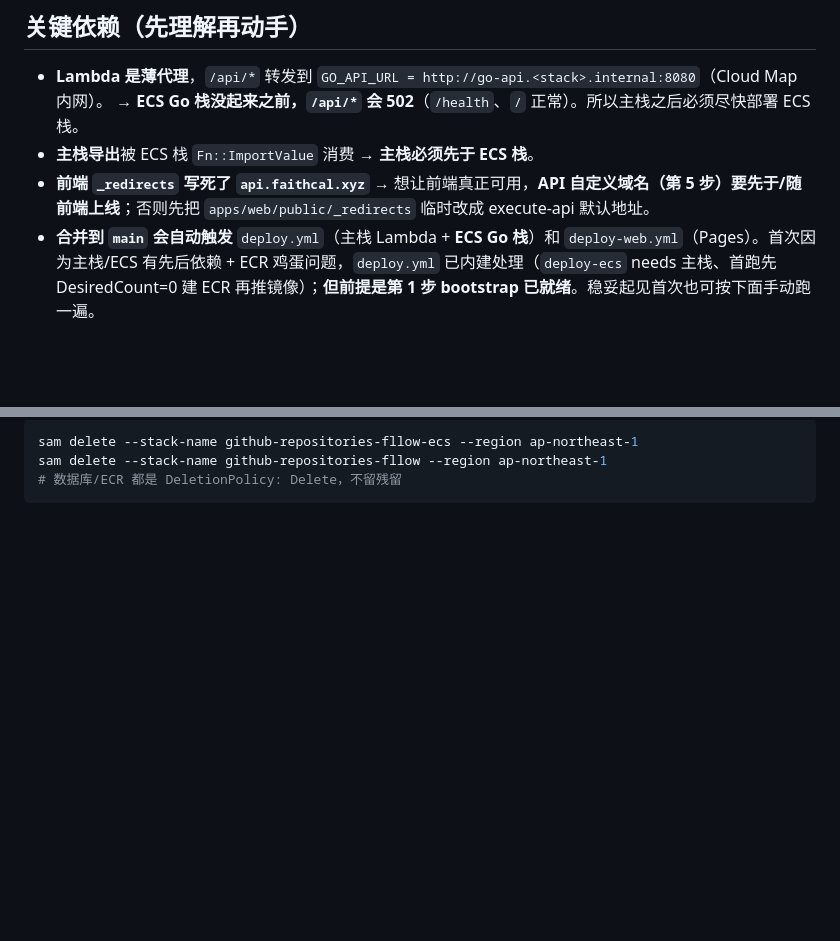
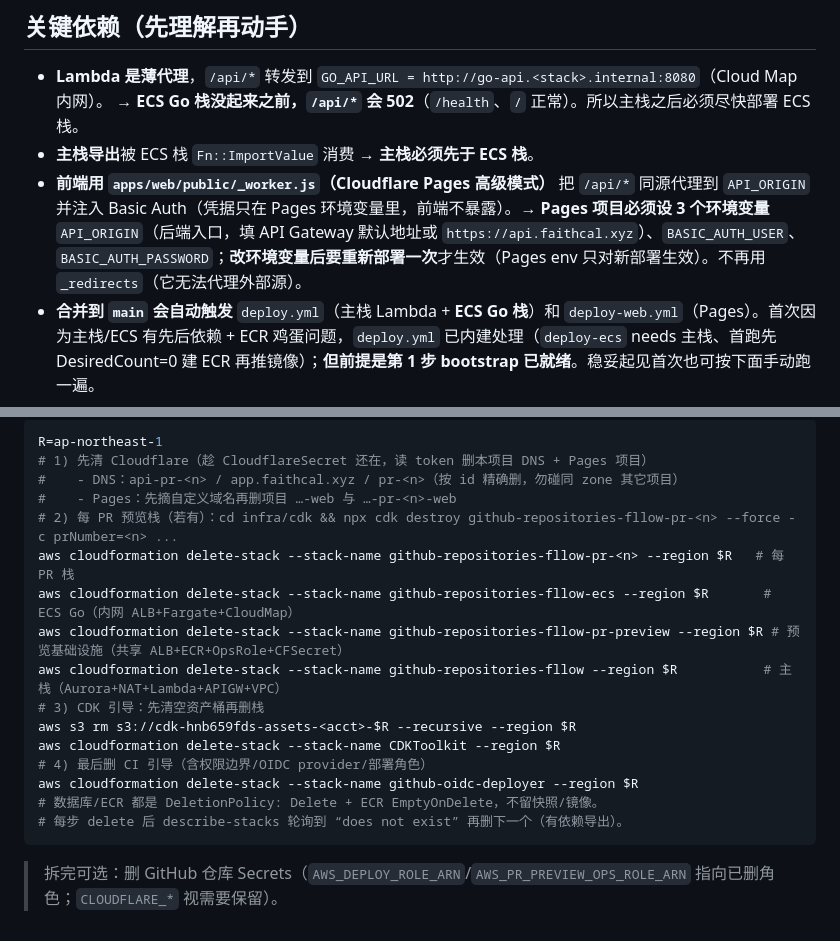
Before and after one commit to PrettyKing/github-repositories-fllow, a Markdown page: docs/部署清单.md, 2 parts joined by grey strips. GitHub-like rendering; blank space fills up the shorter version.

````diff
--- a/docs/部署清单.md
+++ b/docs/部署清单.md
@@ -10,7 +10,7 @@
 - **Lambda 是薄代理**，`/api/*` 转发到 `GO_API_URL = http://go-api.<stack>.internal:8080`（Cloud Map 内网）。
   → **ECS Go 栈没起来之前，`/api/*` 会 502**（`/health`、`/` 正常）。所以主栈之后必须尽快部署 ECS 栈。
 - **主栈导出**被 ECS 栈 `Fn::ImportValue` 消费 → **主栈必须先于 ECS 栈**。
-- **前端 `_redirects` 写死了 `api.faithcal.xyz`** → 想让前端真正可用，**API 自定义域名（第 5 步）要先于/随前端上线**；否则先把 `apps/web/public/_redirects` 临时改成 execute-api 默认地址。
+- **前端用 `apps/web/public/_worker.js`（Cloudflare Pages 高级模式）** 把 `/api/*` 同源代理到 `API_ORIGIN` 并注入 Basic Auth（凭据只在 Pages 环境变量里，前端不暴露）。→ **Pages 项目必须设 3 个环境变量** `API_ORIGIN`（后端入口，填 API Gateway 默认地址或 `https://api.faithcal.xyz`）、`BASIC_AUTH_USER`、`BASIC_AUTH_PASSWORD`；**改环境变量后要重新部署一次**才生效（Pages env 只对新部署生效）。不再用 `_redirects`（它无法代理外部源）。
 - **合并到 `main` 会自动触发** `deploy.yml`（主栈 Lambda + **ECS Go 栈**）和 `deploy-web.yml`（Pages）。首次因为主栈/ECS 有先后依赖 + ECR 鸡蛋问题，`deploy.yml` 已内建处理（`deploy-ecs` needs 主栈、首跑先 DesiredCount=0 建 ECR 再推镜像）；**但前提是第 1 步 bootstrap 已就绪**。稳妥起见首次也可按下面手动跑一遍。
 
 ---
@@ -144,5 +174,20 @@
 ```bash
-sam delete --stack-name github-repositories-fllow-ecs --region ap-northeast-1
-sam delete --stack-name github-repositories-fllow --region ap-northeast-1
-# 数据库/ECR 都是 DeletionPolicy: Delete，不留残留
+R=ap-northeast-1
+# 1) 先清 Cloudflare（趁 CloudflareSecret 还在，读 token 删本项目 DNS + Pages 项目）
+#    - DNS：api-pr-<n> / app.faithcal.xyz / pr-<n>（按 id 精确删，勿碰同 zone 其它项目）
+#    - Pages：先摘自定义域名再删项目 …-web 与 …-pr-<n>-web
+# 2) 每 PR 预览栈（若有）：cd infra/cdk && npx cdk destroy github-repositories-fllow-pr-<n> --force -c prNumber=<n> ...
+aws cloudformation delete-stack --stack-name github-repositories-fllow-pr-<n> --region $R   # 每 PR 栈
+aws cloudformation delete-stack --stack-name github-repositories-fllow-ecs --region $R       # ECS Go（内网 ALB+Fargate+CloudMap）
+aws cloudformation delete-stack --stack-name github-repositories-fllow-pr-preview --region $R # 预览基础设施（共享 ALB+ECR+OpsRole+CFSecret）
+aws cloudformation delete-stack --stack-name github-repositories-fllow --region $R           # 主栈（Aurora+NAT+Lambda+APIGW+VPC）
+# 3) CDK 引导：先清空资产桶再删栈
+aws s3 rm s3://cdk-hnb659fds-assets-<acct>-$R --recursive --region $R
+aws cloudformation delete-stack --stack-name CDKToolkit --region $R
+# 4) 最后删 CI 引导（含权限边界/OIDC provider/部署角色）
+aws cloudformation delete-stack --stack-name github-oidc-deployer --region $R
+# 数据库/ECR 都是 DeletionPolicy: Delete + ECR EmptyOnDelete，不留快照/镜像。
+# 每步 delete 后 describe-stacks 轮询到 “does not exist” 再删下一个（有依赖导出）。
 ```
+
+> 拆完可选：删 GitHub 仓库 Secrets（`AWS_DEPLOY_ROLE_ARN`/`AWS_PR_PREVIEW_OPS_ROLE_ARN` 指向已删角色；`CLOUDFLARE_*` 视需要保留）。
````
Also changed, not shown: other parts of docs/部署清单.md (+45 -15 lines).
